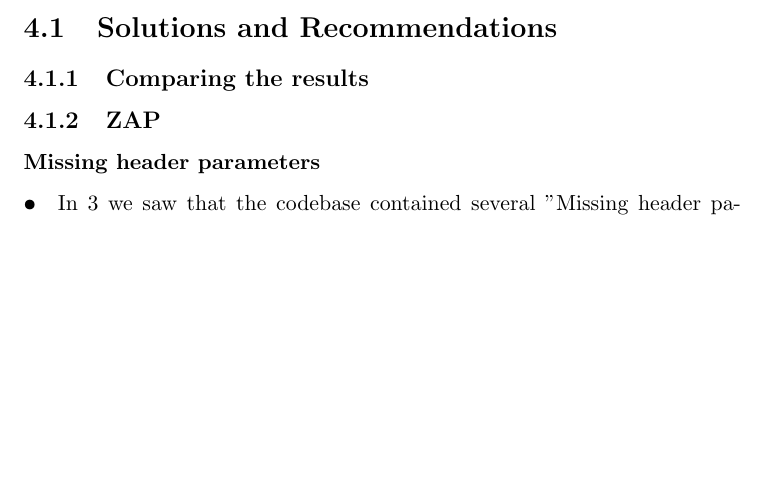
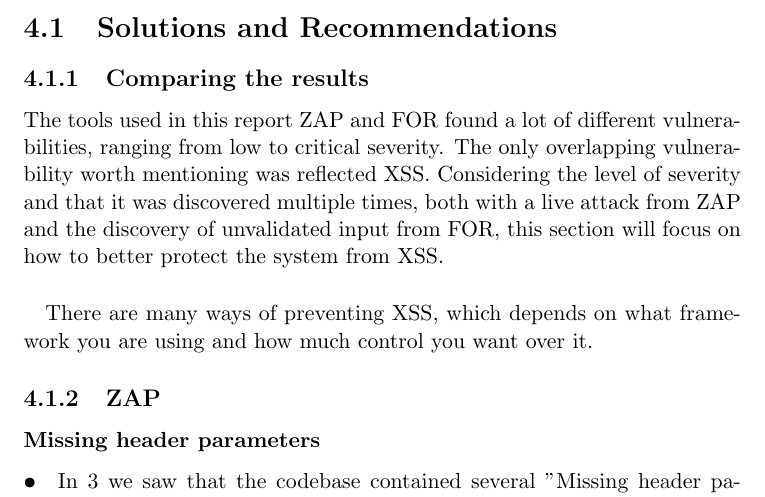
Before and after one commit to lkbrun/ProjectReport, a LaTeX document (Projectreport.tex): part of page 21 of 26, cut so that both start at the same text, the shorter picture padded with empty space. Compiled offline with pdfLaTeX.

Commit message:
started on comparing, added comments to conclusion

```diff
--- a/Projectreport.tex
+++ b/Projectreport.tex
@@ -550,7 +550,13 @@ The results from the two scans will also be compared and combined to make a comp
 %Combine the most critical result (XSS)
 %Both Zap and Fortify found this
 %Seems to be a big problem in the application
-%
+The tools used in this report \gls{zap} and \gls{for} found a lot of different vulnerabilities, ranging from low to critical severity.
+The only overlapping vulnerability worth mentioning was reflected \gls{xss}.
+Considering the level of severity and that it was discovered multiple times, both with a live attack from \gls{zap} and the discovery of unvalidated input from \gls{for}, this section will focus on how to better protect the system from \gls{xss}.
+\paragraph{}
+
+There are many ways of preventing \gls{xss}, which depends on what framework you are using and how much control you want over it.
+
 
 \subsection{\gls{zap}}
 
```
Also changed, not shown: Projectreport.tex (5 more changed lines).
